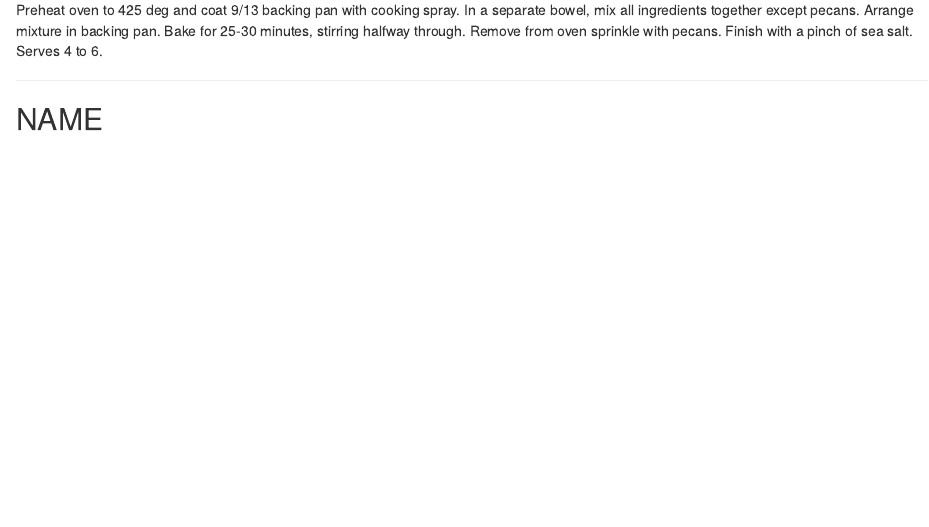
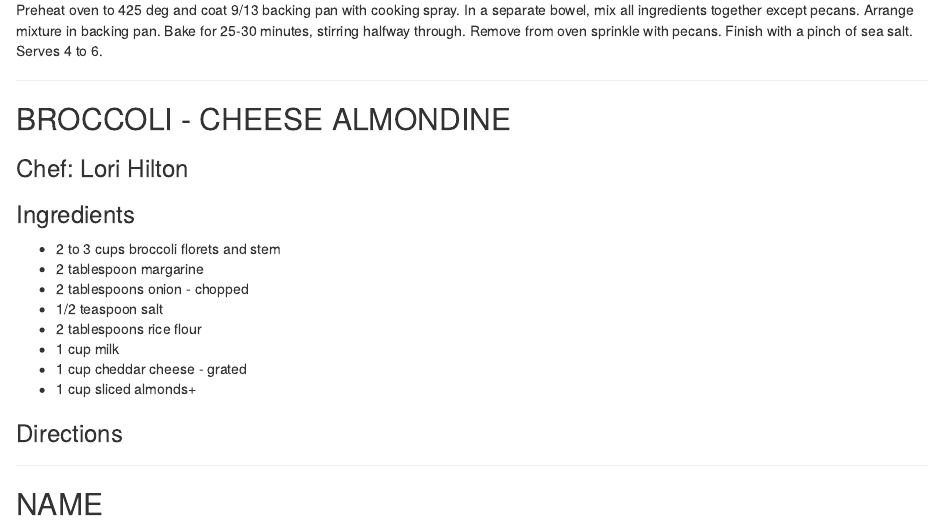
Before and after one commit to hiltonfinancialcorp/hiltonfinancialcorp.github.io, an R Markdown document (01-appetizers_beverages.Rmd): the page in a window 1100 px wide, from 12380 px down. Rendered offline with R 4.5, knitr and Pandoc, with nearby package versions; drawn as R Markdown's standard HTML page in place of the format the file asks for.

Commit message:
Update 01-appetizers_beverages.Rmd

```diff
--- a/01-appetizers_beverages.Rmd
+++ b/01-appetizers_beverages.Rmd
@@ -608,6 +608,24 @@ Remove from oven sprinkle with pecans. Finish with a pinch of sea salt. Serves 4
 
 ---
 
+## BROCCOLI - CHEESE ALMONDINE {-}
+
+### Chef: Lori Hilton {-}
+
+### Ingredients {-}
+- 2 to 3 cups broccoli florets and stem
+- 2 tablespoon margarine
+- 2 tablespoons onion - chopped
+- 1/2 teaspoon salt
+- 2 tablespoons rice flour
+- 1 cup milk
+- 1 cup cheddar cheese - grated
+- 1 cup sliced almonds+
+
+### Directions {-}
+
+---
+
 ## NAME {-}
 
 ### Chef: Who {-}
```
